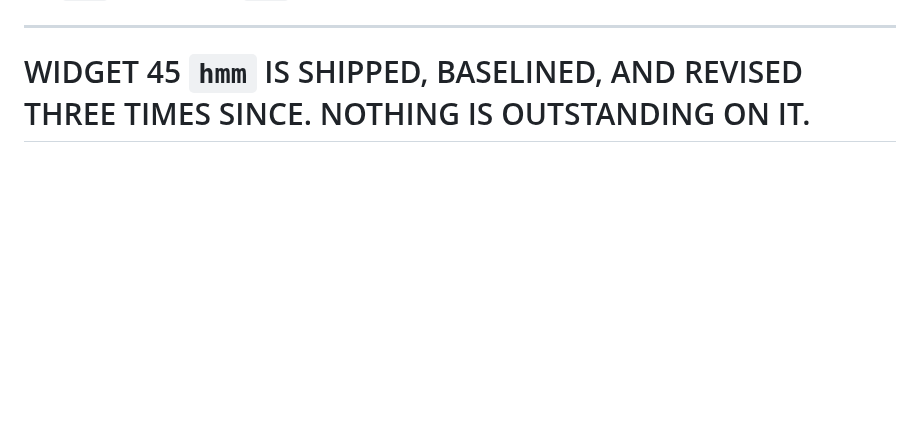
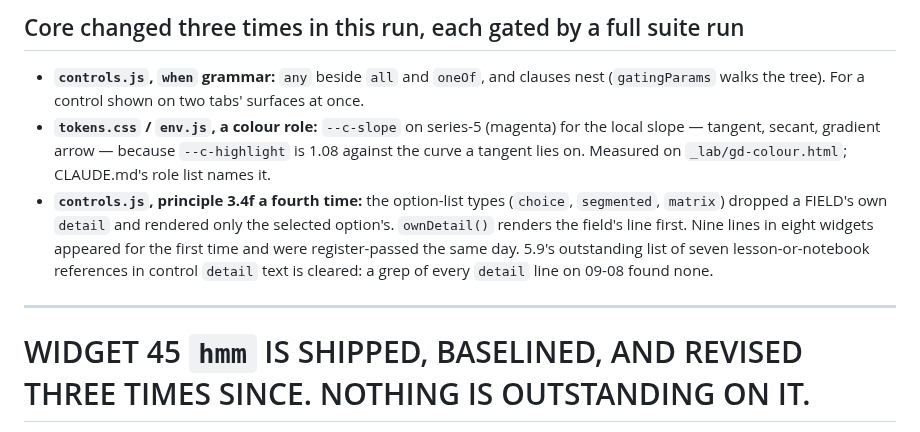
Before and after one commit to nusmedicine/statml, a Markdown page: HANDOVER.md, the part around one of its changes. Drawn GitHub-style; blank space fills up the shorter version.

Commit message:
Handover: widget 48 closed, the core changes and their open items, the arc as the next task
Co-Authored-By: Claude Fable 5.1 <noreply@anthropic.com>

```diff
--- a/HANDOVER.md
+++ b/HANDOVER.md
@@ -132,3 +113,19 @@ session's; the arc's numbers are provisional until it lands.
+## Core changed three times in this run, each gated by a full suite run
+
+- **`controls.js`, `when` grammar:** `any` beside `all` and `oneOf`, and
+  clauses nest (`gatingParams` walks the tree). For a control shown on two
+  tabs' surfaces at once.
+- **`tokens.css` / `env.js`, a colour role:** `--c-slope` on series-5
+  (magenta) for the local slope — tangent, secant, gradient arrow — because
+  `--c-highlight` is 1.08 against the curve a tangent lies on. Measured on
+  `_lab/gd-colour.html`; CLAUDE.md's role list names it.
+- **`controls.js`, principle 3.4f a fourth time:** the option-list types
+  (`choice`, `segmented`, `matrix`) dropped a FIELD's own `detail` and
+  rendered only the selected option's. `ownDetail()` renders the field's
+  line first. Nine lines in eight widgets appeared for the first time and
+  were register-passed the same day. 5.9's outstanding list of seven
+  lesson-or-notebook references in control `detail` text is cleared: a
+  grep of every `detail` line on 09-08 found none.
 
 ---
 
```
Also changed, not shown: other parts of HANDOVER.md (+98 -117 lines).
